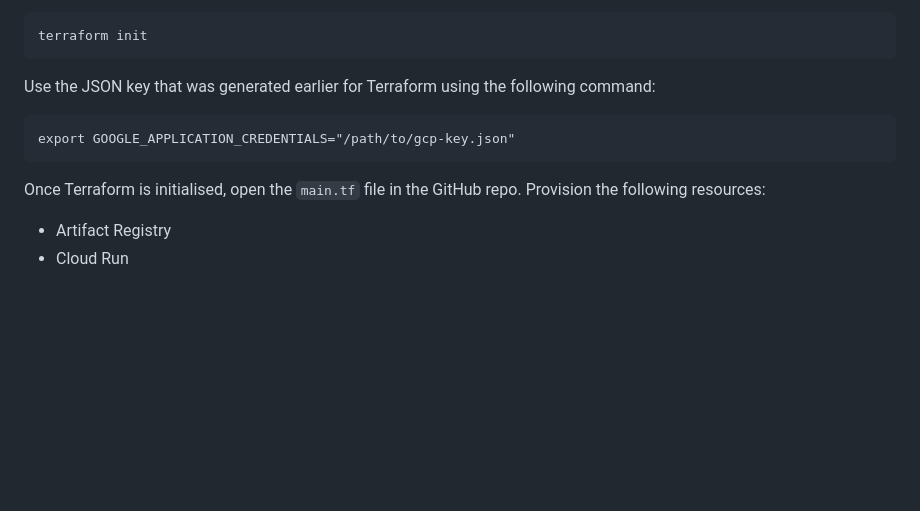
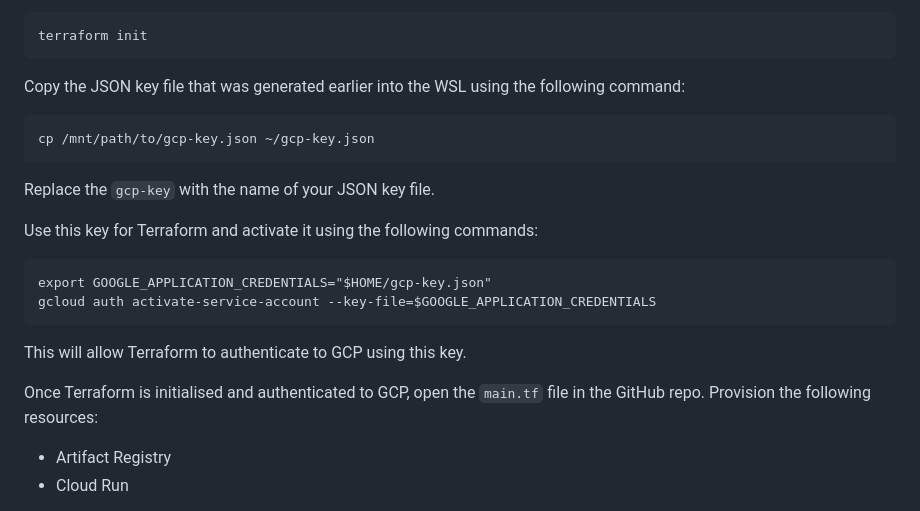
Before and after one commit to cheran99/End-to-End-DevSecOps-Pipeline-with-CI-CD, a Markdown page: README.md, the part around the change. Drawn GitHub-style; blank space fills up the shorter version.

````diff
--- a/README.md
+++ b/README.md
@@ -97,12 +97,21 @@ Once you are in this directory, initialise Terraform using the following command
 terraform init
 ```
 
-Use the JSON key that was generated earlier for Terraform using the following command:
+Copy the JSON key file that was generated earlier into the WSL using the following command:
 ```
-export GOOGLE_APPLICATION_CREDENTIALS="/path/to/gcp-key.json"
+cp /mnt/path/to/gcp-key.json ~/gcp-key.json
+```
+Replace the `gcp-key` with the name of your JSON key file.
+
+Use this key for Terraform and activate it using the following commands:
+```
+export GOOGLE_APPLICATION_CREDENTIALS="$HOME/gcp-key.json"
+gcloud auth activate-service-account --key-file=$GOOGLE_APPLICATION_CREDENTIALS
 ```
 
-Once Terraform is initialised, open the `main.tf` file in the GitHub repo. Provision the following resources:
+This will allow Terraform to authenticate to GCP using this key.
+
+Once Terraform is initialised and authenticated to GCP, open the `main.tf` file in the GitHub repo. Provision the following resources:
 - Artifact Registry
 - Cloud Run
 
````
